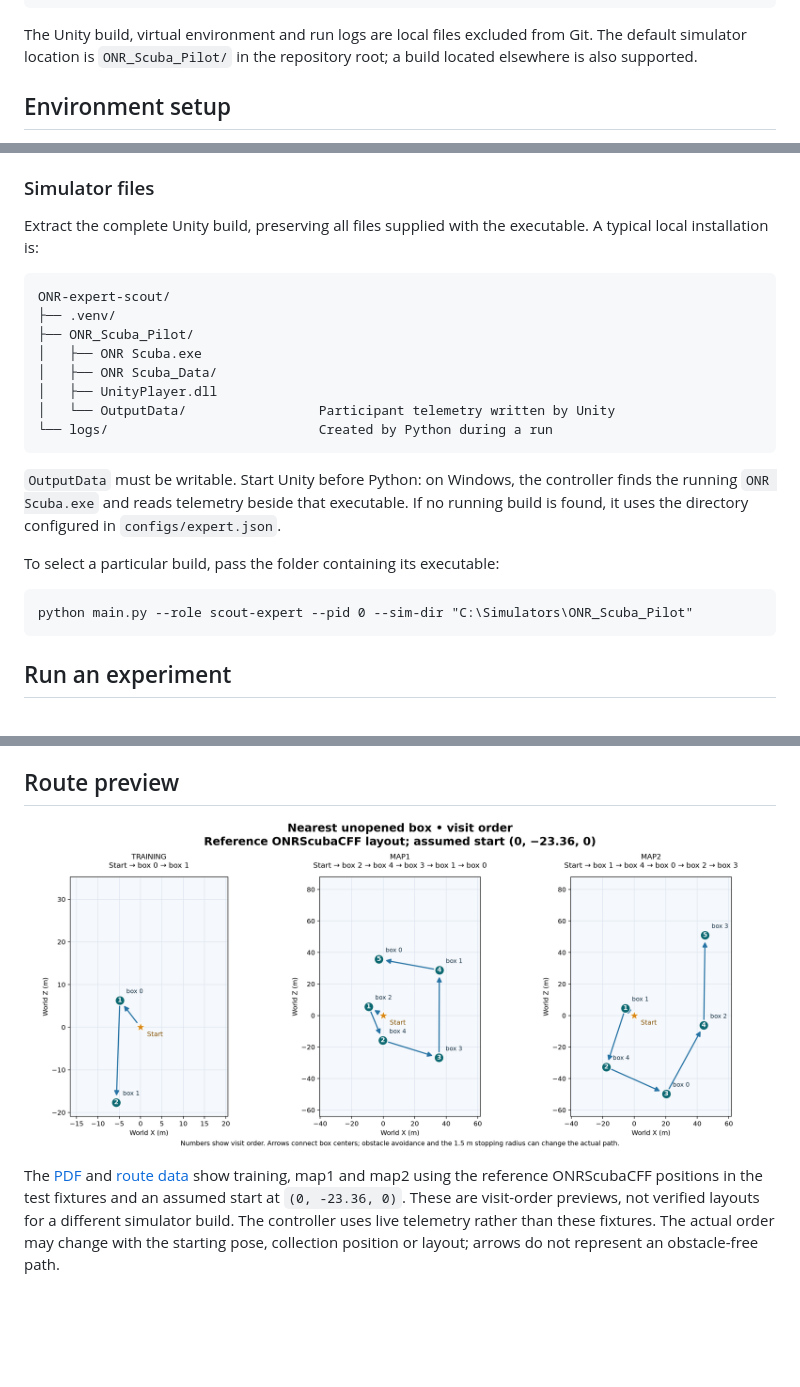
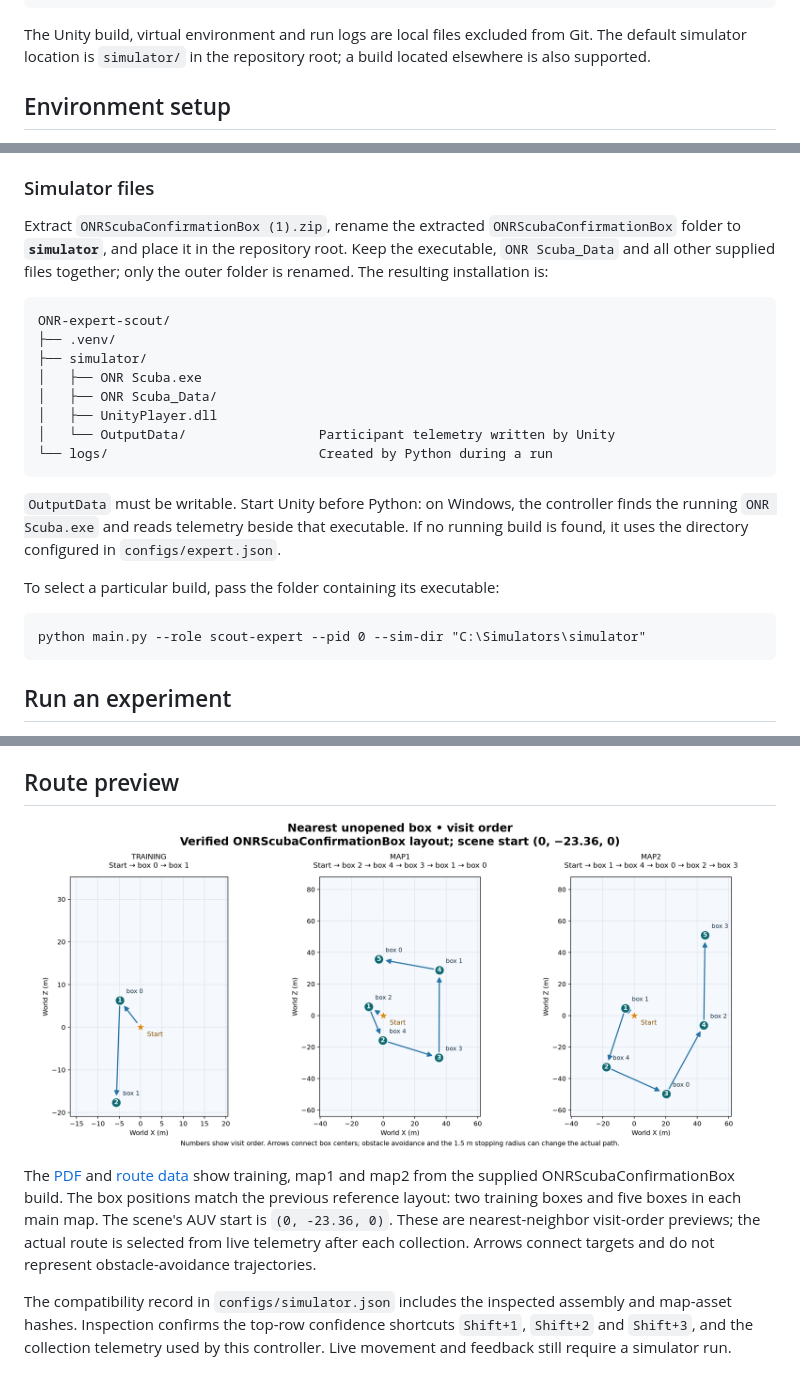
Before and after one commit to mazdarani/ONR-expert-scout, a Markdown page: README.md, 3 parts joined by grey strips. Rendered like a GitHub page; pictures changed too: figures/scout_routes.png; blank space fills up the shorter version.

Commit message:
Use simulator directory and verify confirmation build

````diff
--- a/README.md
+++ b/README.md
@@ -28,7 +28,7 @@ ONR-expert-scout/
 ```
 
 The Unity build, virtual environment and run logs are local files excluded from
-Git. The default simulator location is `ONR_Scuba_Pilot/` in the repository root;
+Git. The default simulator location is `simulator/` in the repository root;
 a build located elsewhere is also supported.
 
 ## Environment setup
@@ -56,13 +56,15 @@ activate the same environment with `.\.venv\Scripts\Activate.ps1`.
 
 ### Simulator files
 
-Extract the complete Unity build, preserving all files supplied with the
-executable. A typical local installation is:
+Extract `ONRScubaConfirmationBox (1).zip`, rename the extracted
+`ONRScubaConfirmationBox` folder to **`simulator`**, and place it in the repository
+root. Keep the executable, `ONR Scuba_Data` and all other supplied files together;
+only the outer folder is renamed. The resulting installation is:
 
 ```text
 ONR-expert-scout/
 ├── .venv/
-├── ONR_Scuba_Pilot/
+├── simulator/
 │   ├── ONR Scuba.exe
 │   ├── ONR Scuba_Data/
 │   ├── UnityPlayer.dll
@@ -78,7 +80,7 @@ executable. If no running build is found, it uses the directory configured in
 To select a particular build, pass the folder containing its executable:
 
 ```bat
-python main.py --role scout-expert --pid 0 --sim-dir "C:\Simulators\ONR_Scuba_Pilot"
+python main.py --role scout-expert --pid 0 --sim-dir "C:\Simulators\simulator"
 ```
 
 ## Run an experiment
@@ -276,9 +278,14 @@ The initial commit preserves the original ONR controller at
 ![Nearest-box route previews](figures/scout_routes.png)
 
 The [PDF](figures/scout_routes.pdf) and [route data](figures/scout_routes.json)
-show training, map1 and map2 using the reference ONRScubaCFF positions in the
-test fixtures and an assumed start at `(0, -23.36, 0)`. These are visit-order
-previews, not verified layouts for a different simulator build. The controller
-uses live telemetry rather than these fixtures. The actual order may change
-with the starting pose, collection position or layout; arrows do not represent
-an obstacle-free path.
+show training, map1 and map2 from the supplied ONRScubaConfirmationBox build.
+The box positions match the previous reference layout: two training boxes and
+five boxes in each main map. The scene's AUV start is `(0, -23.36, 0)`.
+These are nearest-neighbor visit-order previews; the actual route is selected
+from live telemetry after each collection. Arrows connect targets and do not
+represent obstacle-avoidance trajectories.
+
+The compatibility record in `configs/simulator.json` includes the inspected
+assembly and map-asset hashes. Inspection confirms the top-row confidence
+shortcuts `Shift+1`, `Shift+2` and `Shift+3`, and the collection telemetry used
+by this controller. Live movement and feedback still require a simulator run.
````
Also changed, not shown: other parts of README.md (+1 -1 lines), 12 other files.
